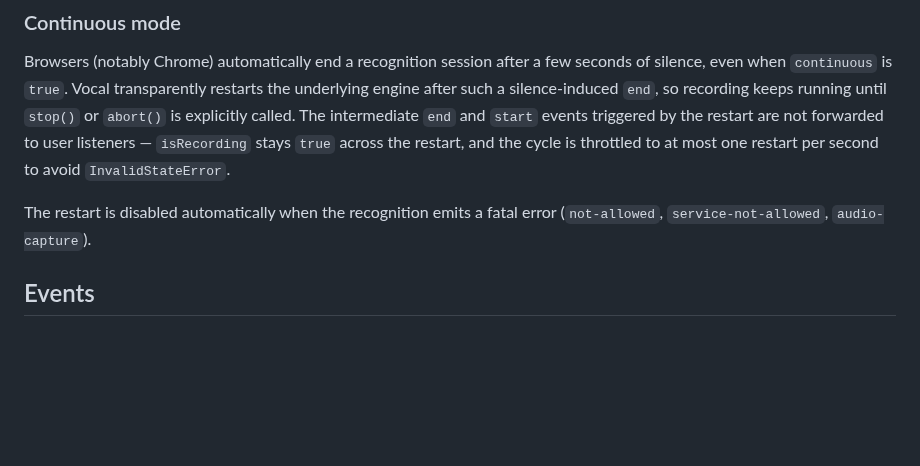
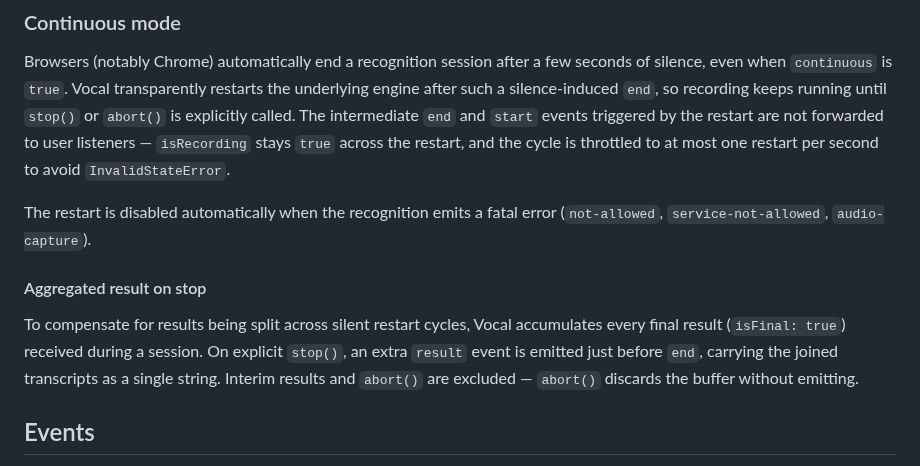
Before and after one commit to untemps/vocal, a Markdown page: README.md, the part around the change. Drawn GitHub-style; blank space fills up the shorter version.

Commit message:
docs: Document aggregated result event on stop()
Co-Authored-By: Claude Opus 4.7 <noreply@anthropic.com>

```diff
--- a/README.md
+++ b/README.md
@@ -71,6 +71,10 @@ Please refer to [this section](https://developer.mozilla.org/en-US/docs/Web/API/
 Browsers (notably Chrome) automatically end a recognition session after a few seconds of silence, even when `continuous` is `true`. Vocal transparently restarts the underlying engine after such a silence-induced `end`, so recording keeps running until `stop()` or `abort()` is explicitly called. The intermediate `end` and `start` events triggered by the restart are not forwarded to user listeners — `isRecording` stays `true` across the restart, and the cycle is throttled to at most one restart per second to avoid `InvalidStateError`.
 
 The restart is disabled automatically when the recognition emits a fatal error (`not-allowed`, `service-not-allowed`, `audio-capture`).
+
+#### Aggregated result on stop
+
+To compensate for results being split across silent restart cycles, Vocal accumulates every final result (`isFinal: true`) received during a session. On explicit `stop()`, an extra `result` event is emitted just before `end`, carrying the joined transcripts as a single string. Interim results and `abort()` are excluded — `abort()` discards the buffer without emitting.
 
 ## Events
 
```
